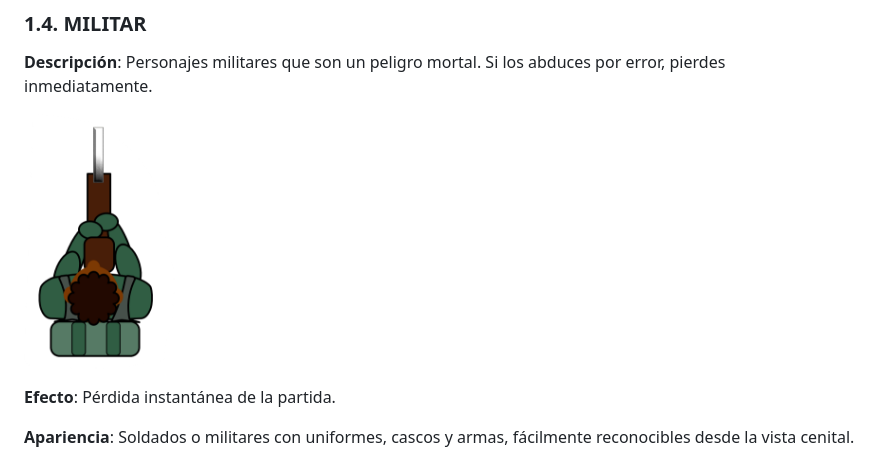
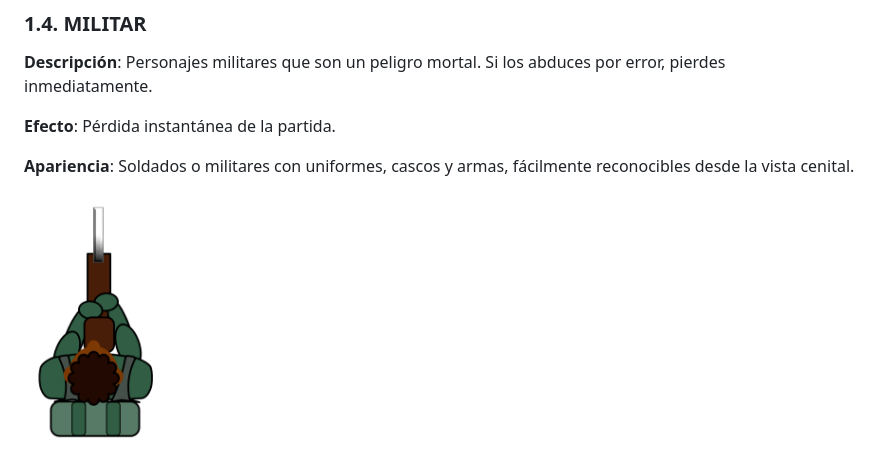
Before and after one commit to MarcosVivarMuino/AlienRush, a Markdown page: README.md, the part around the change. GitHub-like rendering.

```diff
--- a/README.md
+++ b/README.md
@@ -200,12 +200,12 @@ Habrá diferentes tipos de personajes y elementos que poder abducir. Cada uno de
 ### <a name="_owkp6x4oowal"></a>**1.4. MILITAR**
 **Descripción**: Personajes militares que son un peligro mortal. Si los abduces por error, pierdes inmediatamente.
 
-![](Aspose.Words.fa9ba589-423c-453e-9d00-5d9b19b066f3.012.png)
-
 **Efecto**: Pérdida instantánea de la partida.
 
 **Apariencia**: Soldados o militares con uniformes, cascos y armas, fácilmente
 reconocibles desde la vista cenital.
+
+![](Aspose.Words.fa9ba589-423c-453e-9d00-5d9b19b066f3.012.png)
 
 ![](Aspose.Words.fa9ba589-423c-453e-9d00-5d9b19b066f3.013.png)
 
```
